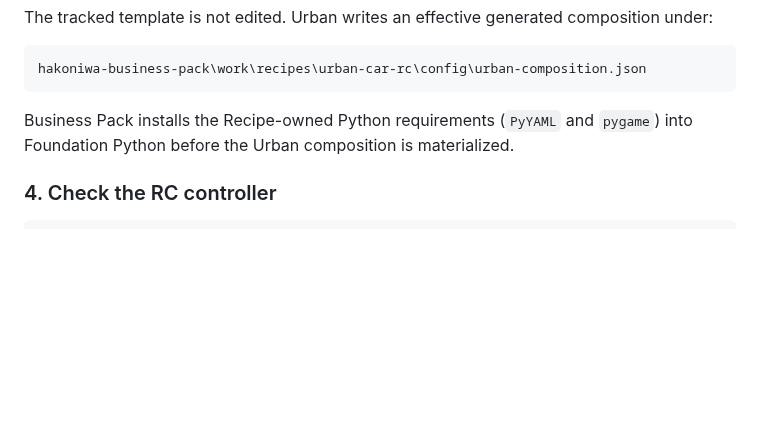
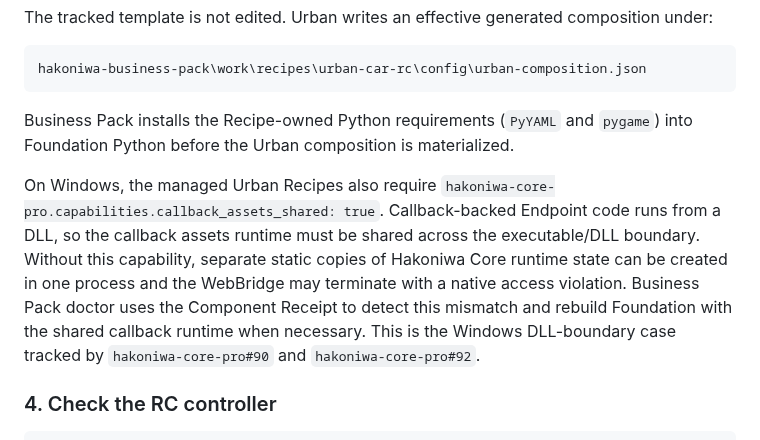
Before and after one commit to hakoniwalab/hakoniwa-urban-mobility, a Markdown page: docs/operation-managed-recipe.md, the part around the change. Rendered like a GitHub page; blank space fills up the shorter version.

Commit message:
Document Windows shared callback runtime requirement

````diff
--- a/docs/operation-managed-recipe.md
+++ b/docs/operation-managed-recipe.md
@@ -120,6 +120,16 @@ Business Pack installs the Recipe-owned Python requirements
 (`PyYAML` and `pygame`) into Foundation Python before the Urban composition
 is materialized.
 
+On Windows, the managed Urban Recipes also require
+`hakoniwa-core-pro.capabilities.callback_assets_shared: true`. Callback-backed
+Endpoint code runs from a DLL, so the callback assets runtime must be shared
+across the executable/DLL boundary. Without this capability, separate static
+copies of Hakoniwa Core runtime state can be created in one process and the
+WebBridge may terminate with a native access violation. Business Pack doctor
+uses the Component Receipt to detect this mismatch and rebuild Foundation with
+the shared callback runtime when necessary. This is the Windows DLL-boundary
+case tracked by `hakoniwa-core-pro#90` and `hakoniwa-core-pro#92`.
+
 ### 4. Check the RC controller
 
 ```powershell
````
